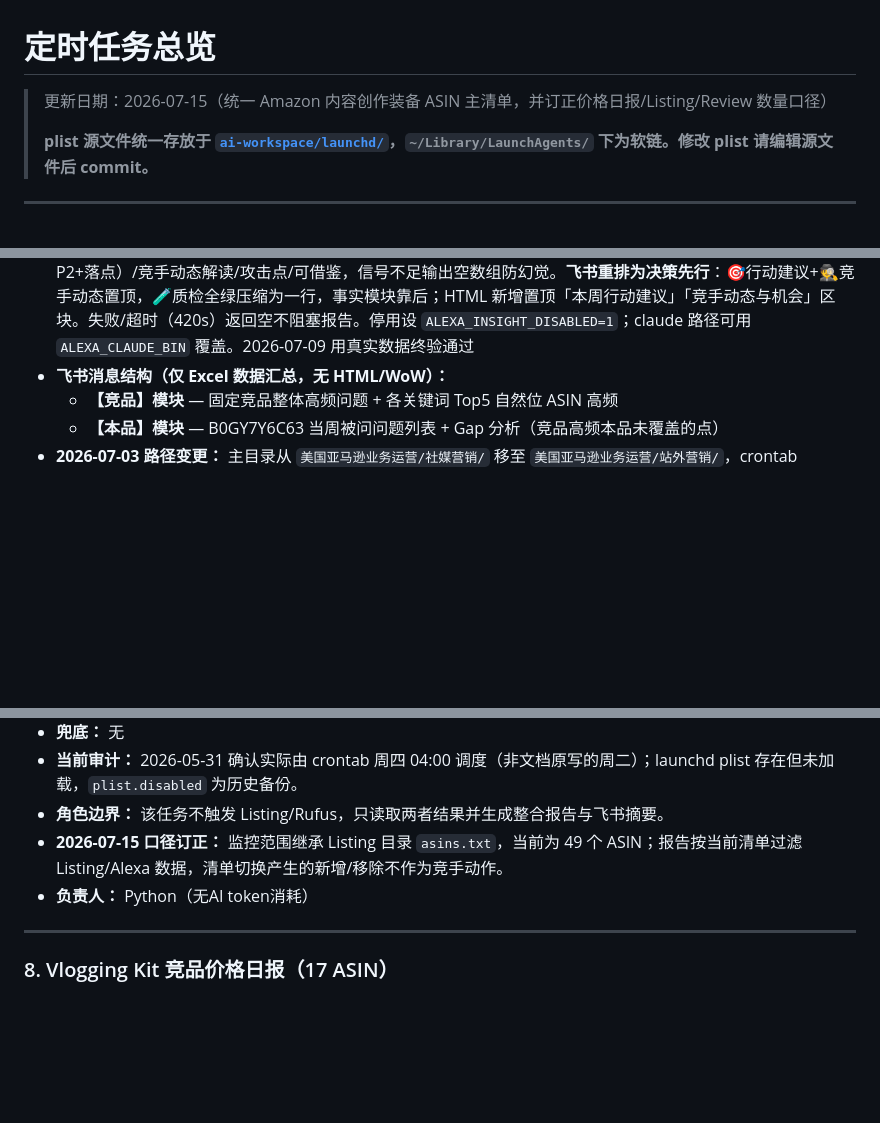
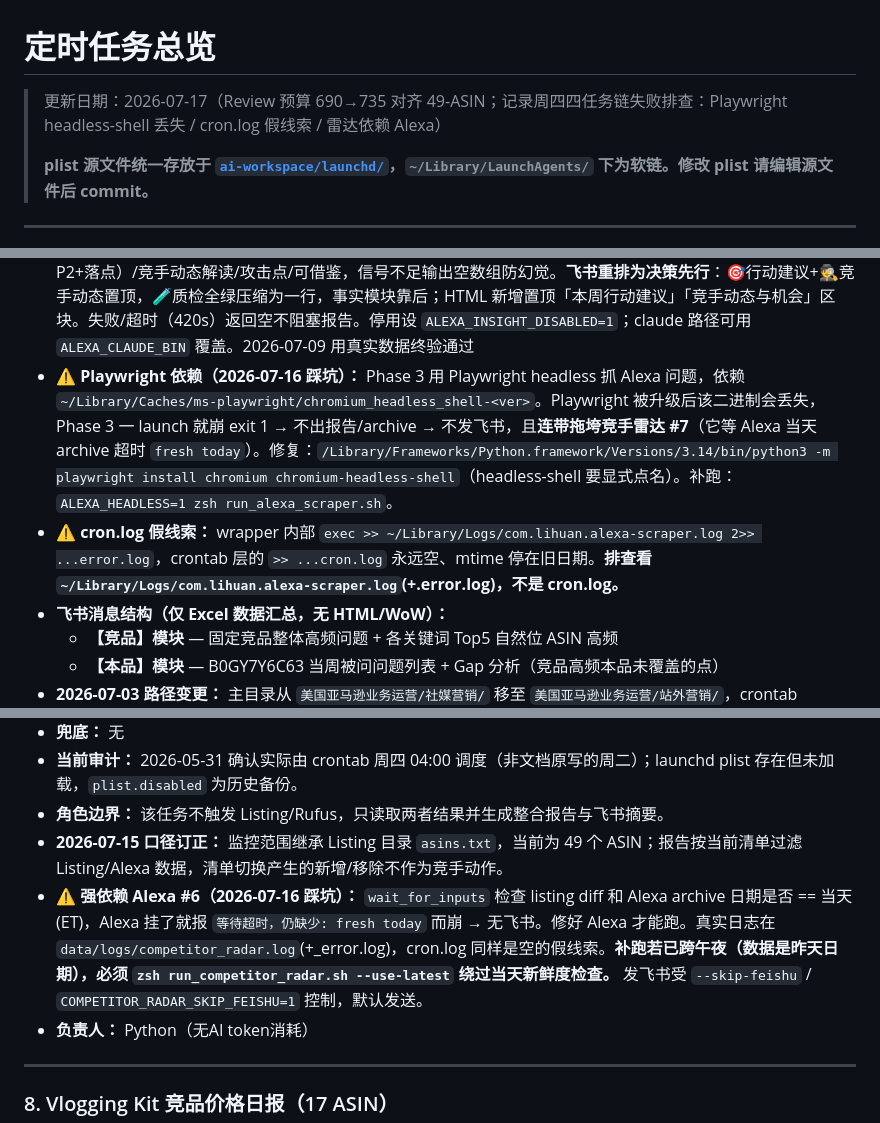
Before and after one commit to kyousan-star/ai-workspace, a Markdown page: workflows/定时任务总览.md, 3 parts joined by grey strips. Drawn GitHub-style; blank space fills up the shorter version.

```diff
--- a/workflows/定时任务总览.md
+++ b/workflows/定时任务总览.md
@@ -1,6 +1,6 @@
 # 定时任务总览
 
-> 更新日期：2026-07-15（统一 Amazon 内容创作装备 ASIN 主清单，并订正价格日报/Listing/Review 数量口径）
+> 更新日期：2026-07-17（Review 预算 690→735 对齐 49-ASIN；记录周四四任务链失败排查：Playwright headless-shell 丢失 / cron.log 假线索 / 雷达依赖 Alexa）
 >
 > **plist 源文件统一存放于 [`ai-workspace/launchd/`](../launchd/)，`~/Library/LaunchAgents/` 下为软链。修改 plist 请编辑源文件后 commit。**
 
@@ -130,6 +130,8 @@
 - **2026-07-09 审计修复：** ① WoW 自比 bug——`save_archive` 曾在 `load_prev_archive` 之前执行，导致 06-18 重构以来 WoW 永远"持平"、新增/消失问题恒为空，已调换顺序（先读上周再覆盖），下次运行（07-16）起 WoW 生效；② `own_asins.txt` 补入 B0GZNZ6ZKL；③ 飞书【本品】模块标题去掉写死的 B0GY7Y6C63，改为按 ASIN 分行展示。已知残留缺口：Gap 分析仍是"竞品高频问题 vs 本品 widget 问题"字符串对比，未对照 listing 内容，存在假阳性（如 Android 兼容已写在标题仍被列为缺口）
 - **2026-07-09 新增 Phase 5「本品 Alexa 问答质检」：** 每周对自有 ASIN 的固定探针问题（`alexa_probe_questions.json`，含预期事实极性）实际向 Alexa 提问，抓回答+建议 chips，分级 🟢A明确/🟡B含糊/🟠C答不出/🔴D答错/⚪E未获取，并标记竞品引流 chip 与差评引用；WoW 对比分级变化即报警。输出并入 HTML/飞书（新增【质检】模块）/Excel（新 sheet「本品问答质检」）。**认证要求**：Alexa 面板要求高新鲜度登录（静态 cookie 文件过不了），Phase 5 使用独立持久化 profile `qa_browser_profile/`（已于 2026-07-09 登录），profile 失效时 Phase 5 自动跳过不阻塞主流程，重新登录跑 `python3 alexa_intel_unified.py --login-setup`；单独调试用 `--qa-only`；停用设 `ALEXA_QA_DISABLED=1`。首次终验 2026-07-09 通过（2 ASIN × 4 问，8/8 全 A）
 - **2026-07-09 新增 Phase 6「洞察合成」（本任务自此含 AI token 消耗）：** 服务两个目标——①用 Alexa 优化本品 listing 让 AI 更愿推荐 ②竞手动态/漏洞（攻击点）/可借鉴。Python 预处理（零 token）：问题×listing 文本覆盖矩阵（复用任务 #10 当天 02:00 快照，02:35 正好接上）、竞手 listing 变更（复用 #10 weekly_diff，过滤 title/五点/主图/价格/A+/变体）、竞手 widget 问题增减、本品 QA×本品页面文本（Phase 5 顺路抓 title/五点/装箱清单）→ 组装 ~11KB 事实包；Claude CLI（`claude -p`，约 1-2 分钟）按固化分析框架合成 JSON：本周行动建议（P0-P2+落点）/竞手动态解读/攻击点/可借鉴，信号不足输出空数组防幻觉。**飞书重排为决策先行**：🎯行动建议+🕵️竞手动态置顶，🧪质检全绿压缩为一行，事实模块靠后；HTML 新增置顶「本周行动建议」「竞手动态与机会」区块。失败/超时（420s）返回空不阻塞报告。停用设 `ALEXA_INSIGHT_DISABLED=1`；claude 路径可用 `ALEXA_CLAUDE_BIN` 覆盖。2026-07-09 用真实数据终验通过
+- **⚠️ Playwright 依赖（2026-07-16 踩坑）：** Phase 3 用 Playwright headless 抓 Alexa 问题，依赖 `~/Library/Caches/ms-playwright/chromium_headless_shell-<ver>`。Playwright 被升级后该二进制会丢失，Phase 3 一 launch 就崩 exit 1 → 不出报告/archive → 不发飞书，且**连带拖垮竞手雷达 #7**（它等 Alexa 当天 archive 超时 `fresh today`）。修复：`/Library/Frameworks/Python.framework/Versions/3.14/bin/python3 -m playwright install chromium chromium-headless-shell`（headless-shell 要显式点名）。补跑：`ALEXA_HEADLESS=1 zsh run_alexa_scraper.sh`。
+- **⚠️ cron.log 假线索：** wrapper 内部 `exec >> ~/Library/Logs/com.lihuan.alexa-scraper.log 2>> ...error.log`，crontab 层的 `>> ...cron.log` 永远空、mtime 停在旧日期。**排查看 `~/Library/Logs/com.lihuan.alexa-scraper.log`(+.error.log)，不是 cron.log。**
 - **飞书消息结构（仅 Excel 数据汇总，无 HTML/WoW）：**
   - **【竞品】模块** — 固定竞品整体高频问题 + 各关键词 Top5 自然位 ASIN 高频
   - **【本品】模块** — B0GY7Y6C63 当周被问问题列表 + Gap 分析（竞品高频本品未覆盖的点）
@@ -148,6 +150,7 @@
 - **当前审计：** 2026-05-31 确认实际由 crontab 周四 04:00 调度（非文档原写的周二）；launchd plist 存在但未加载，`plist.disabled` 为历史备份。
 - **角色边界：** 该任务不触发 Listing/Rufus，只读取两者结果并生成整合报告与飞书摘要。
 - **2026-07-15 口径订正：** 监控范围继承 Listing 目录 `asins.txt`，当前为 49 个 ASIN；报告按当前清单过滤 Listing/Alexa 数据，清单切换产生的新增/移除不作为竞手动作。
+- **⚠️ 强依赖 Alexa #6（2026-07-16 踩坑）：** `wait_for_inputs` 检查 listing diff 和 Alexa archive 日期是否 == 当天(ET)，Alexa 挂了就报 `等待超时，仍缺少: fresh today` 而崩 → 无飞书。修好 Alexa 才能跑。真实日志在 `data/logs/competitor_radar.log`(+_error.log)，cron.log 同样是空的假线索。**补跑若已跨午夜（数据是昨天日期），必须 `zsh run_competitor_radar.sh --use-latest` 绕过当天新鲜度检查。** 发飞书受 `--skip-feishu` / `COMPETITOR_RADAR_SKIP_FEISHU=1` 控制，默认发送。
 - **负责人：** Python（无AI token消耗）
 
 ---
```
Also changed, not shown: other parts of workflows/定时任务总览.md (+10 -4 lines).
